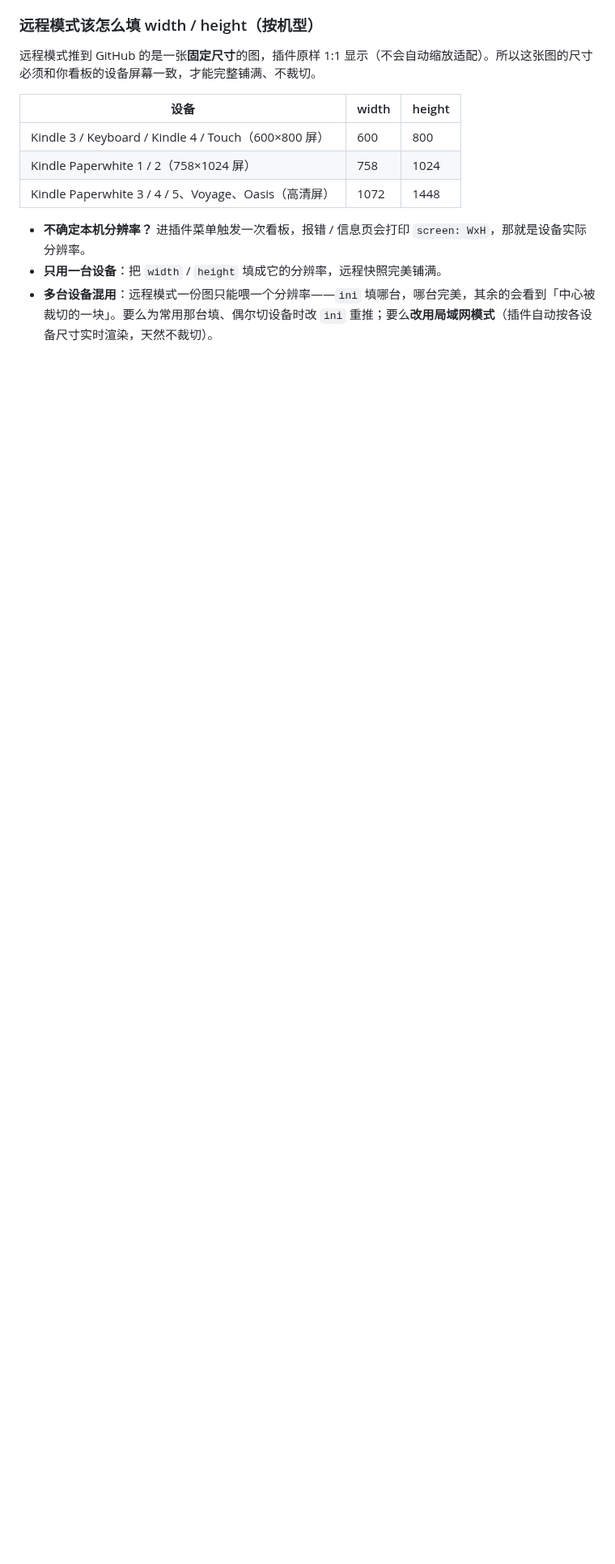
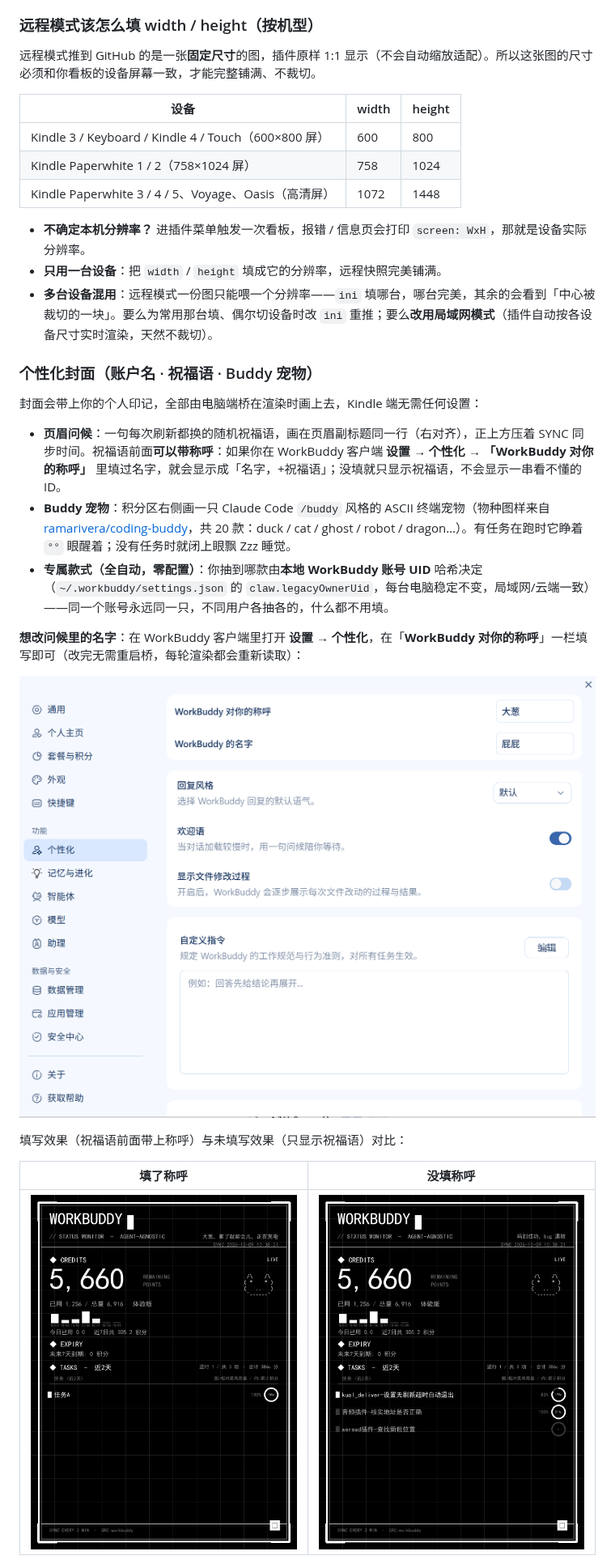
Before and after one commit to RC-APC/workbuddy_monitor.koplugin, a Markdown page: README.md, the part around one of its changes. Shown at 81% size. Rendered like a GitHub page; pictures changed too: assets/cover_greeting_empty.png (added), assets/cover_greeting_named.png (added), assets/personalization_settings.png (added); blank space fills up the shorter version.

```diff
--- a/README.md
+++ b/README.md
@@ -220,3 +220,22 @@ python publish_snapshot.py --loop             # 持续推送（默认每 300 秒
 - **只用一台设备**：把 `width` / `height` 填成它的分辨率，远程快照完美铺满。
 - **多台设备混用**：远程模式一份图只能喂一个分辨率——`ini` 填哪台，哪台完美，其余的会看到「中心被裁切的一块」。要么为常用那台填、偶尔切设备时改 `ini` 重推；要么**改用局域网模式**（插件自动按各设备尺寸实时渲染，天然不裁切）。
 
+### 个性化封面（账户名 · 祝福语 · Buddy 宠物）
+
+封面会带上你的个人印记，全部由电脑端桥在渲染时画上去，Kindle 端无需任何设置：
+
+- **页眉问候**：一句每次刷新都换的随机祝福语，画在页眉副标题同一行（右对齐），正上方压着 SYNC 同步时间。祝福语前面**可以带称呼**：如果你在 WorkBuddy 客户端 **设置 → 个性化 → 「WorkBuddy 对你的称呼」** 里填过名字，就会显示成「名字，+祝福语」；没填就只显示祝福语，不会显示一串看不懂的 ID。
+- **Buddy 宠物**：积分区右侧画一只 Claude Code `/buddy` 风格的 ASCII 终端宠物（物种图样来自 [ramarivera/coding-buddy](https://github.com/ramarivera/coding-buddy)，共 20 款：duck / cat / ghost / robot / dragon…）。有任务在跑时它睁着 `°°` 眼醒着；没有任务时就闭上眼飘 Zzz 睡觉。
+- **专属款式（全自动，零配置）**：你抽到哪款由**本地 WorkBuddy 账号 UID** 哈希决定（`~/.workbuddy/settings.json` 的 `claw.legacyOwnerUid`，每台电脑稳定不变，局域网/云端一致）——同一个账号永远同一只，不同用户各抽各的，什么都不用填。
+
+
+**想改问候里的名字**：在 WorkBuddy 客户端里打开 **设置 → 个性化**，在「**WorkBuddy 对你的称呼**」一栏填写即可（改完无需重启桥，每轮渲染都会重新读取）：
+
+![WorkBuddy 个性化设置：填写「WorkBuddy 对你的称呼」](assets/personalization_settings.png)
+
+填写效果（祝福语前面带上称呼）与未填写效果（只显示祝福语）对比：
+
+| 填了称呼 | 没填称呼 |
+| --- | --- |
+| ![填了称呼：大葱，+祝福语](assets/cover_greeting_named.png) | ![没填称呼：只显示祝福语](assets/cover_greeting_empty.png) |
+
```
Also changed, not shown: other parts of README.md (+4 -3 lines), README_EN.md (+21 -1 lines), 3 other files.
